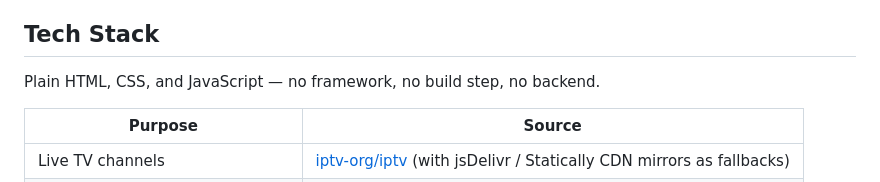
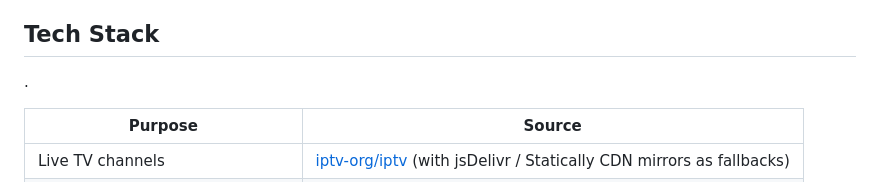
Before and after one commit to lewindzp-collab/criki, a Markdown page: README.md, the part around the change. Rendered like a GitHub page.

Commit message:
Update README for tech stack clarity
Removed unnecessary line about tech stack and added a period.

```diff
--- a/README.md
+++ b/README.md
@@ -18,8 +18,7 @@ A small, free, ad-free page that pulls together publicly available football and
 - **Custom error pages** — themed 404 / 500 / 503 pages
 
 ## Tech Stack
-
-Plain HTML, CSS, and JavaScript — no framework, no build step, no backend.
+.
 
 | Purpose | Source |
 |---|---|
```
